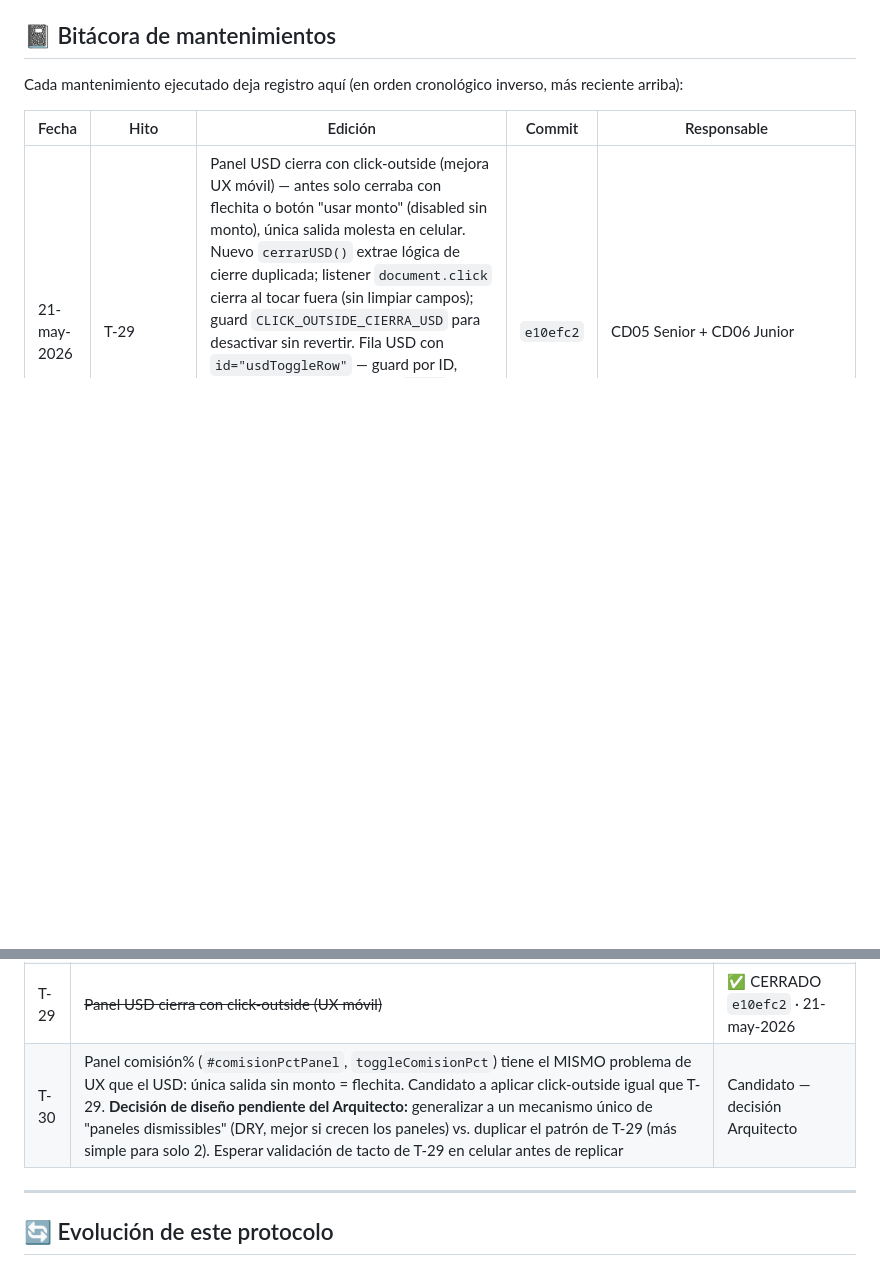
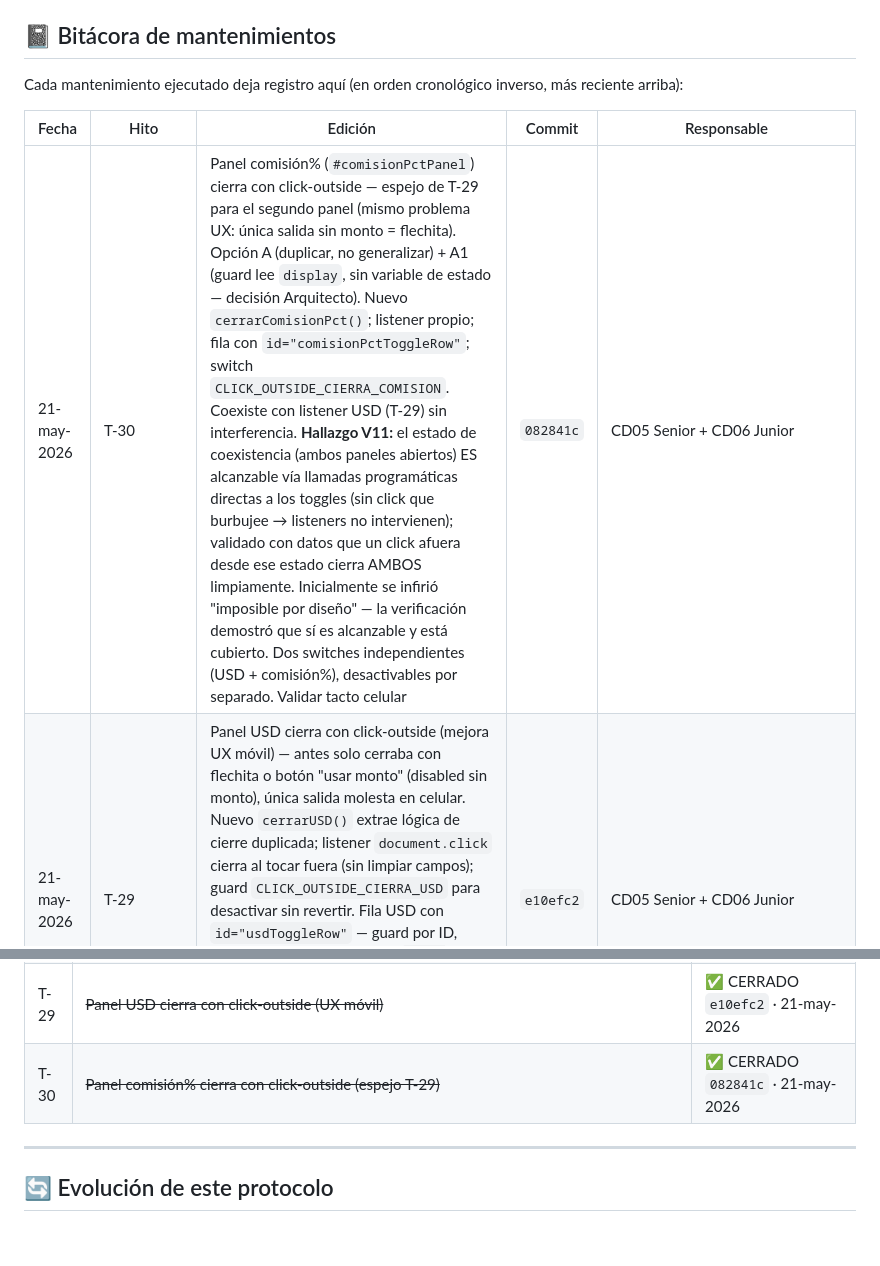
Before and after one commit to Pvrolomx/calculadora-fiscal-notarial, a Markdown page: MANTENIMIENTO.md, 2 parts joined by grey strips. Drawn GitHub-style; blank space fills up the shorter version.

Commit message:
docs(mantenimiento): T-30 cerrada — panel comisión% click-outside (082841c)
- Bitácora: entrada T-30 con hallazgo V11 (coexistencia alcanzable, validada con datos)
- T-30 marcado cerrado en pendientes
- Registro: 'imposible por diseño' refutado por verificación — escenario sí alcanzable y cubierto

```diff
--- a/MANTENIMIENTO.md
+++ b/MANTENIMIENTO.md
@@ -191,6 +191,7 @@ Cada mantenimiento ejecutado deja registro aquí (en orden cronológico inverso,
 
 | Fecha | Hito | Edición | Commit | Responsable |
 |---|---|---|---|---|
+| 21-may-2026 | T-30 | Panel comisión% (`#comisionPctPanel`) cierra con click-outside — espejo de T-29 para el segundo panel (mismo problema UX: única salida sin monto = flechita). Opción A (duplicar, no generalizar) + A1 (guard lee `display`, sin variable de estado — decisión Arquitecto). Nuevo `cerrarComisionPct()`; listener propio; fila con `id="comisionPctToggleRow"`; switch `CLICK_OUTSIDE_CIERRA_COMISION`. Coexiste con listener USD (T-29) sin interferencia. **Hallazgo V11:** el estado de coexistencia (ambos paneles abiertos) ES alcanzable vía llamadas programáticas directas a los toggles (sin click que burbujee → listeners no intervienen); validado con datos que un click afuera desde ese estado cierra AMBOS limpiamente. Inicialmente se infirió "imposible por diseño" — la verificación demostró que sí es alcanzable y está cubierto. Dos switches independientes (USD + comisión%), desactivables por separado. Validar tacto celular | `082841c` | CD05 Senior + CD06 Junior |
 | 21-may-2026 | T-29 | Panel USD cierra con click-outside (mejora UX móvil) — antes solo cerraba con flechita o botón "usar monto" (disabled sin monto), única salida molesta en celular. Nuevo `cerrarUSD()` extrae lógica de cierre duplicada; listener `document.click` cierra al tocar fuera (sin limpiar campos); guard `CLICK_OUTSIDE_CIERRA_USD` para desactivar sin revertir. Fila USD con `id="usdToggleRow"` — guard por ID, inmune a orden DOM (hay 2 `.usd-toggle-row`: USD 467 y comisión% 605). Abrir comisión% cierra USD (intencional). Bugs clásicos descartados con datos: abre-cierra por propagación (3 puntos medición) y listener múltiple. Validar tacto en celular | `e10efc2` | CD05 Senior + CD06 Junior |
 | 20-may-2026 | T-28 | Endpoint `/api/tc` — serverless proxy a Banxico SF43718 (FIX USD/MXN). Elimina llamada directa browser→Banxico (bloqueada CORS) y token hardcoded en HTML cliente (`adca3040…`, que además estaba MUERTO — devolvía "Token inválido"). Token ahora desde env var `BANXICO_TOKEN` (proyecto calculadora, configurado por Arquitecto). `vercel.json`: declara function (128MB/10s). Cache 30min edge. Fallback a captura manual si `tc:null`. Verificado vivo post-deploy: `{"tc":17.2938,"fecha":"20/05/2026"}` | `4379883` | CD05 Senior + CD06 Junior |
 | 20-may-2026 | T-24 (H-06) | Fix doble división de comisión — `comisionActualizada` entraba como `comision / numEnajenantes` (línea 1324) Y se dividía otra vez vía `utilidadGravable / numEnajenantes` (línea 1441), mientras terreno/construcción/mejoras solo se dividían una vez → comisión sub-deducida, ganancia inflada en ~comisión/2 con 2+ enajenantes. Fix: comisión entra COMPLETA, división única en 1441. Árbitros: PDF notarial Castro (ganancia $610k, ISR $213k extranjero sin RFC) + desglose interno V1 residente. Caso validación estándar recalibrado ($66,034→$25,275, valor previo estaba calibrado con el bug) | `f909d57` | CD05 Senior + CD06 Junior |
@@ -587,7 +588,7 @@ La tabla `INPC` embebida tiene `'2026-04': 145.831` y `'2026-05': 145.831` — v
 | T-27 | Actualizar `INPC['2026-05']` con valor real cuando INEGI publique (~24-jun-2026) | Hito 3 — junio |
 | T-28 | ~~Endpoint `/api/tc` — tipo de cambio en vivo (proxy Banxico, token a env var)~~ | ✅ CERRADO `4379883` · 20-may-2026 |
 | T-29 | ~~Panel USD cierra con click-outside (UX móvil)~~ | ✅ CERRADO `e10efc2` · 21-may-2026 |
-| T-30 | Panel comisión% (`#comisionPctPanel`, `toggleComisionPct`) tiene el MISMO problema de UX que el USD: única salida sin monto = flechita. Candidato a aplicar click-outside igual que T-29. **Decisión de diseño pendiente del Arquitecto:** generalizar a un mecanismo único de "paneles dismissibles" (DRY, mejor si crecen los paneles) vs. duplicar el patrón de T-29 (más simple para solo 2). Esperar validación de tacto de T-29 en celular antes de replicar | Candidato — decisión Arquitecto |
+| T-30 | ~~Panel comisión% cierra con click-outside (espejo T-29)~~ | ✅ CERRADO `082841c` · 21-may-2026 |
 
 ---
 
```
